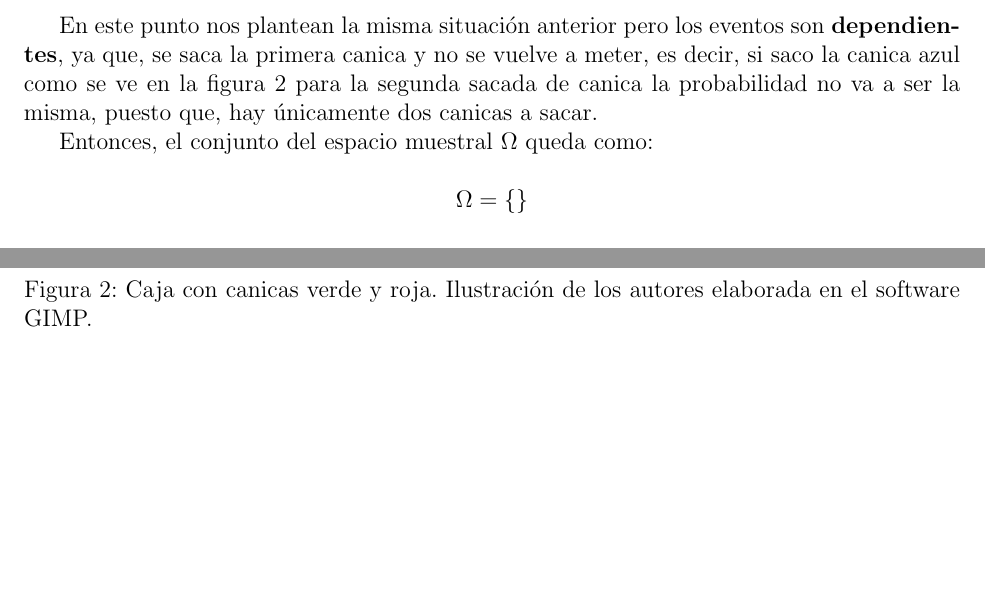
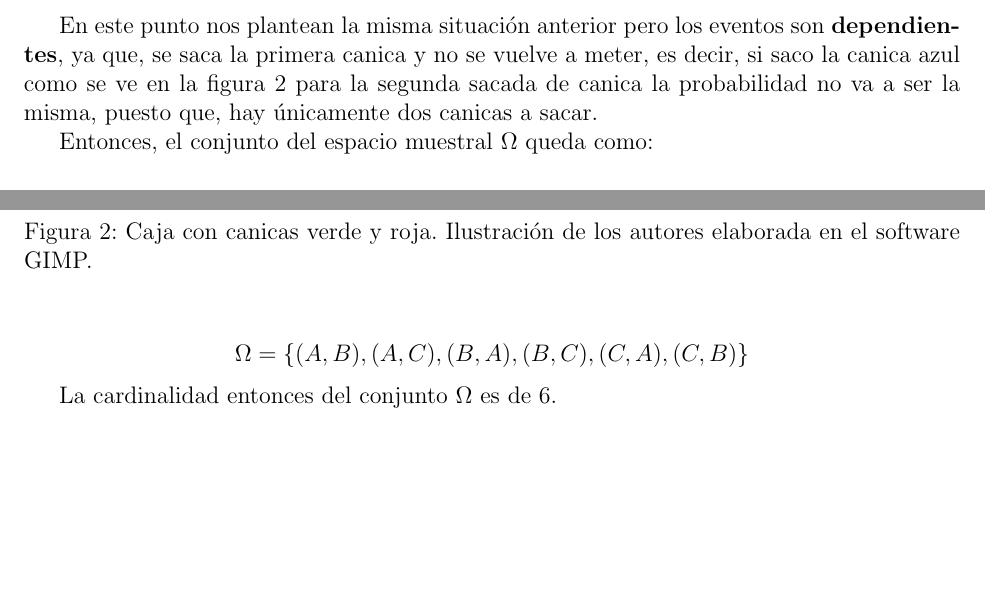
Before and after one commit to TheLudway/StochasticSim, a LaTeX document (Talleres/Taller1/LaTeX/notas.tex): two parts of pages 3 and 4 of 4 before the commit and two parts of pages 3 and 4 of 5 after it, joined at a grey line, cut so that both start at the same text, the shorter picture padded with empty space. Compiled offline with pdfLaTeX.

Commit message:
Avance punto 1 a y b

```diff
--- a/Talleres/Taller1/LaTeX/notas.tex
+++ b/Talleres/Taller1/LaTeX/notas.tex
@@ -116,8 +116,12 @@ En este punto nos plantean la misma situación anterior pero los eventos son \te
 Entonces, el conjunto del espacio muestral \(\Omega\) queda como:
 
 \[
-  \Omega = \{ \}
+  \Omega = \{ (A, B), (A, C), (B, A), (B, C), (C, A), (C, B)\}
 \]
+
+La cardinalidad entonces del conjunto \(\Omega\) es de 6.
+
+
 
 
 \section{\textit{Congruential generators}}
```
Also changed, not shown: Talleres/Taller1/LaTeX/notas.pdf.
